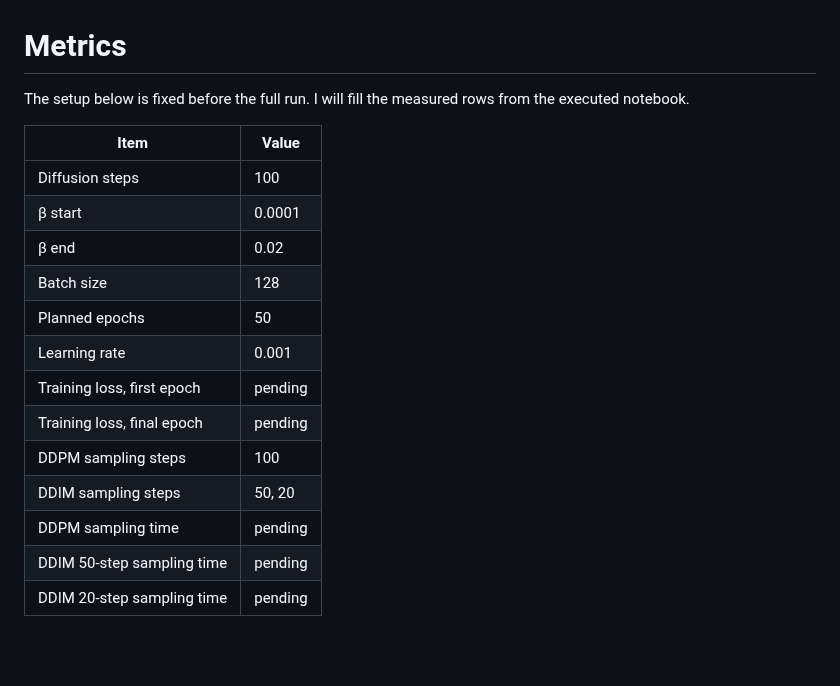
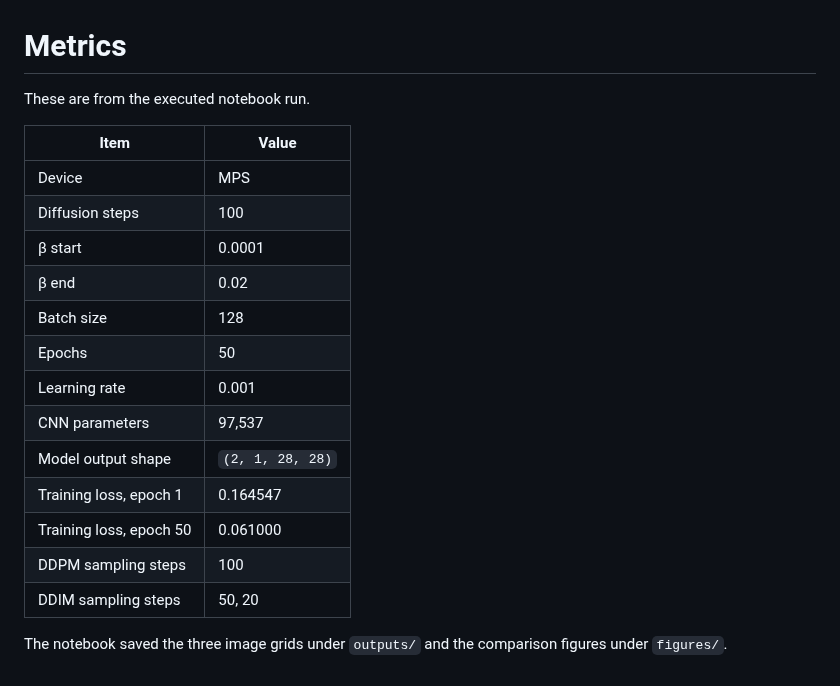
Before and after one commit to snehas-SJSU/Data266-0670, a Markdown page: HW-8/METRICS.md, the part around the change. Drawn GitHub-style; blank space fills up the shorter version.

```diff
--- a/HW-8/METRICS.md
+++ b/HW-8/METRICS.md
@@ -1,19 +1,21 @@
 # Metrics
 
-The setup below is fixed before the full run. I will fill the measured rows from the executed notebook.
+These are from the executed notebook run.
 
 | Item | Value |
 |------|-------|
+| Device | MPS |
 | Diffusion steps | 100 |
 | β start | 0.0001 |
 | β end | 0.02 |
 | Batch size | 128 |
-| Planned epochs | 50 |
+| Epochs | 50 |
 | Learning rate | 0.001 |
-| Training loss, first epoch | pending |
-| Training loss, final epoch | pending |
+| CNN parameters | 97,537 |
+| Model output shape | `(2, 1, 28, 28)` |
+| Training loss, epoch 1 | 0.164547 |
+| Training loss, epoch 50 | 0.061000 |
 | DDPM sampling steps | 100 |
 | DDIM sampling steps | 50, 20 |
-| DDPM sampling time | pending |
-| DDIM 50-step sampling time | pending |
-| DDIM 20-step sampling time | pending |
+
+The notebook saved the three image grids under `outputs/` and the comparison figures under `figures/`.
```
Also changed, not shown: HW-8/HW8_Report.md (+21 -5 lines), HW-8/figures/ddpm_vs_ddim.png (added), HW-8/figures/train_loss.png (added), 5 other files.
